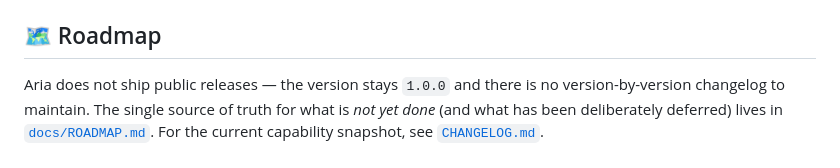
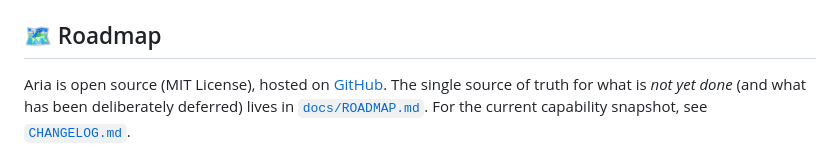
Before and after one commit to dqsjqian/Aria, a Markdown page: README.en.md, the part around the change. GitHub-like rendering.

```diff
--- a/README.en.md
+++ b/README.en.md
@@ -440,8 +440,7 @@ contract references. Build the symbol-level **API reference** with
 
 ## 🗺 Roadmap
 
-Aria does not ship public releases — the version stays `1.0.0` and there is no
-version-by-version changelog to maintain. The single source of truth for what
+Aria is open source (MIT License), hosted on [GitHub](https://github.com/dqsjqian/Aria). The single source of truth for what
 is *not yet done* (and what has been deliberately deferred) lives in
 [`docs/ROADMAP.md`](docs/ROADMAP.md). For the current capability snapshot, see
 [`CHANGELOG.md`](CHANGELOG.md).
```
Also changed, not shown: README.md (+1 -1 lines), docs/ROADMAP.md (+3 -2 lines).
